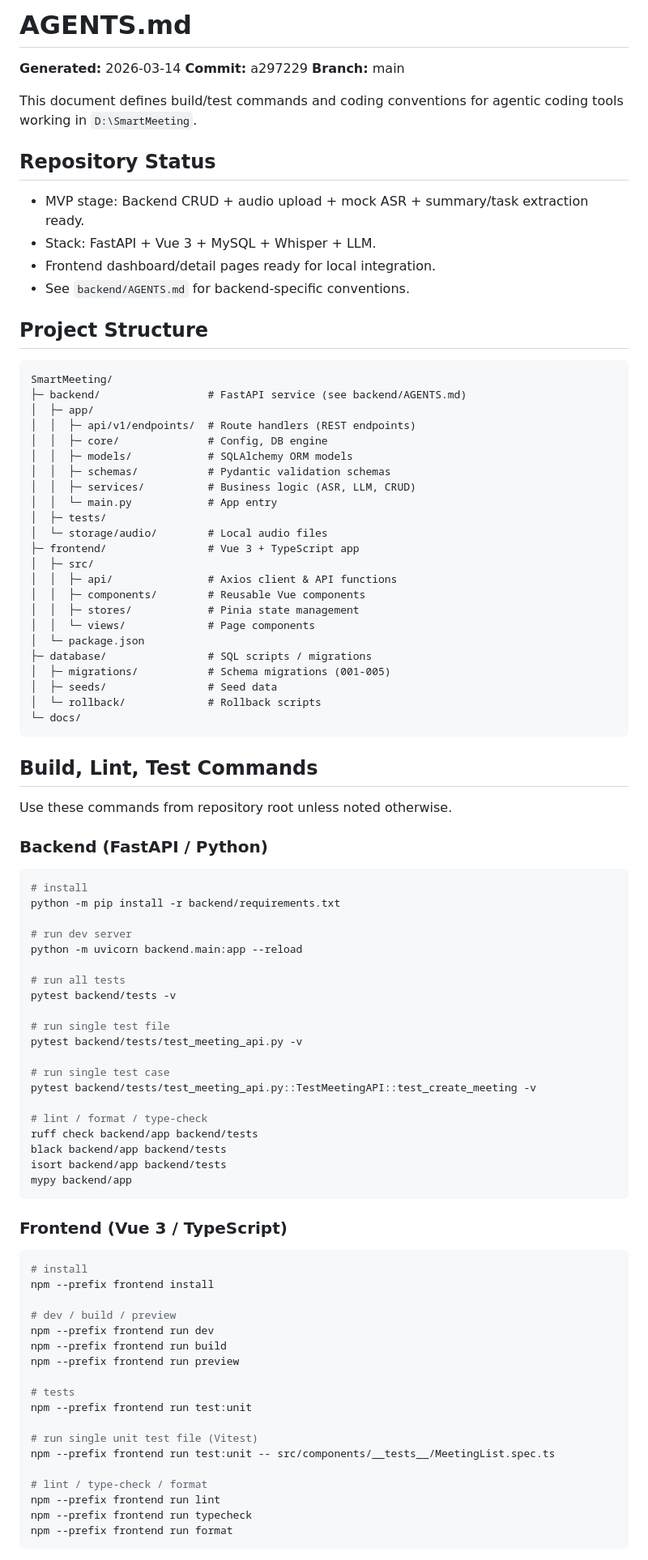
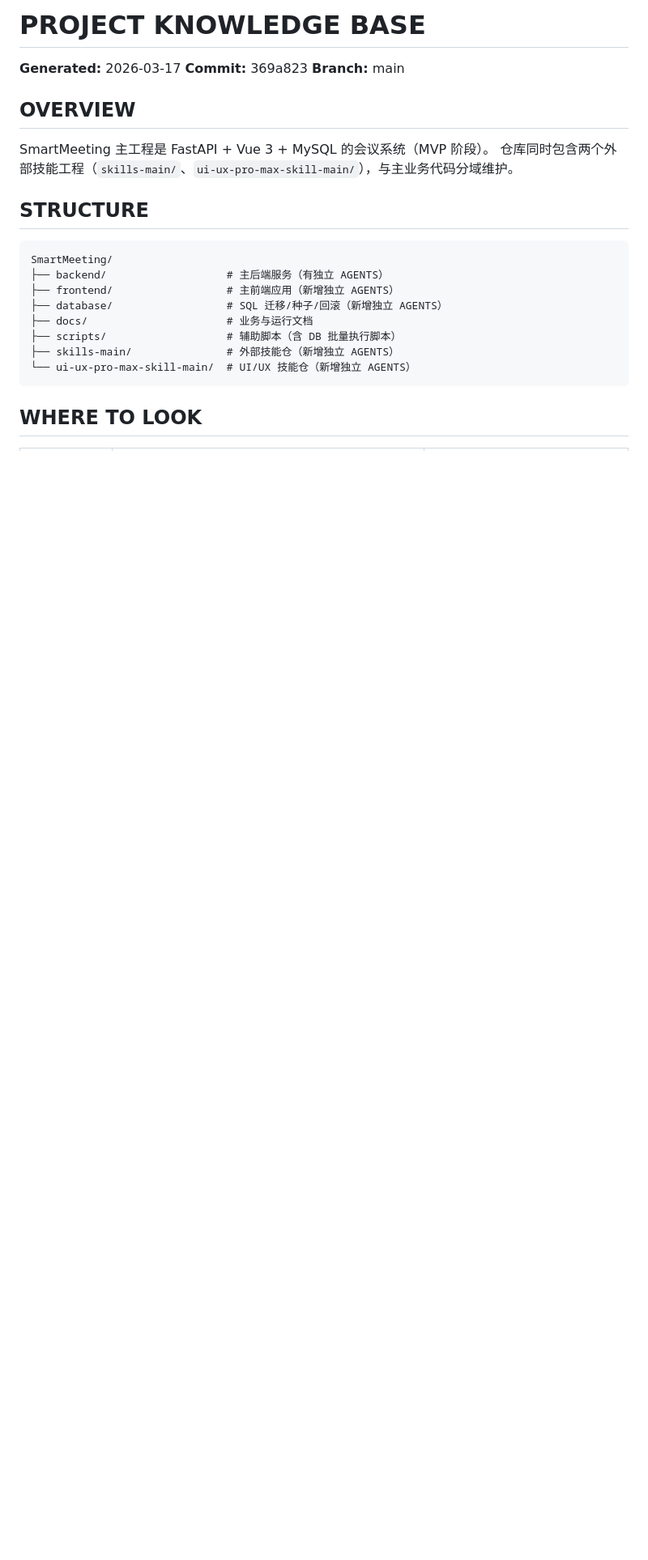
Before and after one commit to STAR03-byte/SmartMeeting, a Markdown page: AGENTS.md, the part around one of its changes. Shown at 81% size. Rendered like a GitHub page; blank space fills up the shorter version.

````diff
--- a/AGENTS.md
+++ b/AGENTS.md
@@ -1,96 +1,26 @@
-# AGENTS.md
+# PROJECT KNOWLEDGE BASE
 
-**Generated:** 2026-03-14
-**Commit:** a297229
+**Generated:** 2026-03-17
+**Commit:** 369a823
 **Branch:** main
 
-This document defines build/test commands and coding conventions for agentic coding tools
-working in `D:\SmartMeeting`.
+## OVERVIEW
 
-## Repository Status
+SmartMeeting 主工程是 FastAPI + Vue 3 + MySQL 的会议系统（MVP 阶段）。
+仓库同时包含两个外部技能工程（`skills-main/`、`ui-ux-pro-max-skill-main/`），与主业务代码分域维护。
 
-- MVP stage: Backend CRUD + audio upload + mock ASR + summary/task extraction ready.
-- Stack: FastAPI + Vue 3 + MySQL + Whisper + LLM.
-- Frontend dashboard/detail pages ready for local integration.
-- See `backend/AGENTS.md` for backend-specific conventions.
-
-## Project Structure
+## STRUCTURE
 
 ```text
 SmartMeeting/
-├─ backend/                 # FastAPI service (see backend/AGENTS.md)
-│  ├─ app/
-│  │  ├─ api/v1/endpoints/  # Route handlers (REST endpoints)
-│  │  ├─ core/              # Config, DB engine
-│  │  ├─ models/            # SQLAlchemy ORM models
-│  │  ├─ schemas/           # Pydantic validation schemas
-│  │  ├─ services/          # Business logic (ASR, LLM, CRUD)
-│  │  └─ main.py            # App entry
-│  ├─ tests/
-│  └─ storage/audio/        # Local audio files
-├─ frontend/                # Vue 3 + TypeScript app
-│  ├─ src/
-│  │  ├─ api/               # Axios client & API functions
-│  │  ├─ components/        # Reusable Vue components
-│  │  ├─ stores/            # Pinia state management
-│  │  └─ views/             # Page components
-│  └─ package.json
-├─ database/                # SQL scripts / migrations
-│  ├─ migrations/           # Schema migrations (001-005)
-│  ├─ seeds/                # Seed data
-│  └─ rollback/             # Rollback scripts
-└─ docs/
+├── backend/                   # 主后端服务（有独立 AGENTS）
+├── frontend/                  # 主前端应用（新增独立 AGENTS）
+├── database/                  # SQL 迁移/种子/回滚（新增独立 AGENTS）
+├── docs/                      # 业务与运行文档
+├── scripts/                   # 辅助脚本（含 DB 批量执行脚本）
+├── skills-main/               # 外部技能仓（新增独立 AGENTS）
+└── ui-ux-pro-max-skill-main/  # UI/UX 技能仓（新增独立 AGENTS）
 ```
 
-## Build, Lint, Test Commands
+## WHERE TO LOOK
 
-Use these commands from repository root unless noted otherwise.
-
-### Backend (FastAPI / Python)
-
-```bash
-# install
-python -m pip install -r backend/requirements.txt
-
-# run dev server
-python -m uvicorn backend.main:app --reload
-
-# run all tests
-pytest backend/tests -v
-
-# run single test file
-pytest backend/tests/test_meeting_api.py -v
-
-# run single test case
-pytest backend/tests/test_meeting_api.py::TestMeetingAPI::test_create_meeting -v
-
-# lint / format / type-check
-ruff check backend/app backend/tests
-black backend/app backend/tests
-isort backend/app backend/tests
-mypy backend/app
-```
-
-### Frontend (Vue 3 / TypeScript)
-
-```bash
-# install
-npm --prefix frontend install
-
-# dev / build / preview
-npm --prefix frontend run dev
-npm --prefix frontend run build
-npm --prefix frontend run preview
-
-# tests
-npm --prefix frontend run test:unit
-
-# run single unit test file (Vitest)
-npm --prefix frontend run test:unit -- src/components/__tests__/MeetingList.spec.ts
-
-# lint / type-check / format
-npm --prefix frontend run lint
-npm --prefix frontend run typecheck
-npm --prefix frontend run format
-```
-
````
Also changed, not shown: other parts of AGENTS.md (+62 -103 lines), database/AGENTS.md (added, +47 -0 lines), frontend/AGENTS.md (added, +54 -0 lines).
